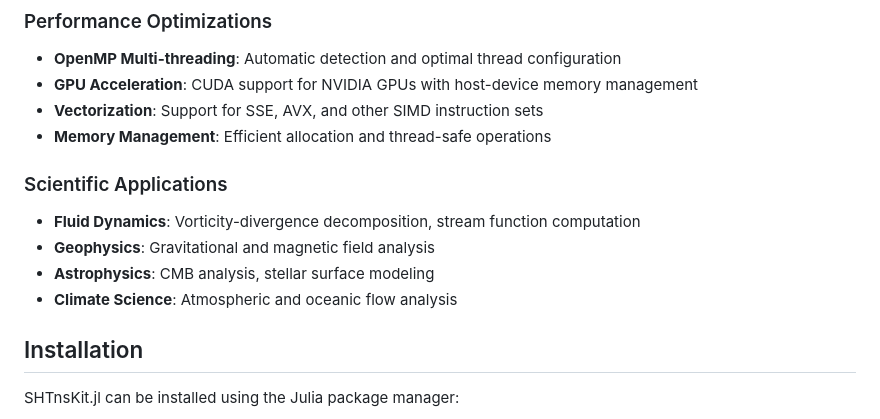
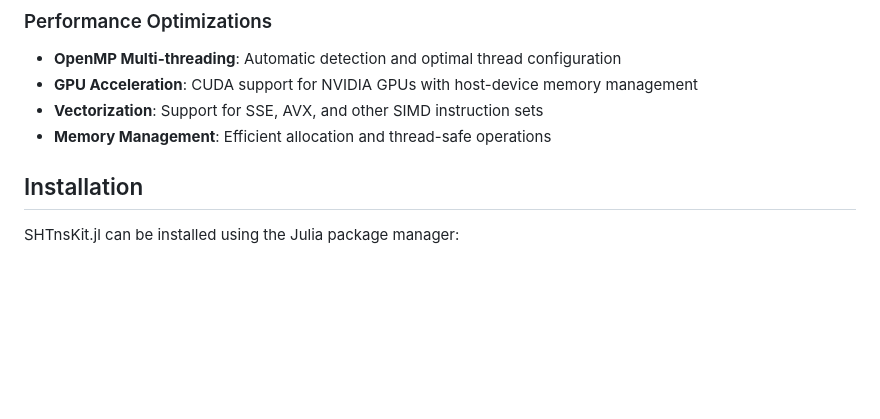
Before and after one commit to subhk/SphereTrans.jl, a Markdown page: README.md, the part around the change. Rendered like a GitHub page; blank space fills up the shorter version.

```diff
--- a/README.md
+++ b/README.md
@@ -26,11 +26,6 @@ SHTnsKit.jl provides a complete interface to all SHTns features:
 - **Vectorization**: Support for SSE, AVX, and other SIMD instruction sets
 - **Memory Management**: Efficient allocation and thread-safe operations
 
-### Scientific Applications
-- **Fluid Dynamics**: Vorticity-divergence decomposition, stream function computation
-- **Geophysics**: Gravitational and magnetic field analysis
-- **Astrophysics**: CMB analysis, stellar surface modeling
-- **Climate Science**: Atmospheric and oceanic flow analysis
 
 ## Installation
 
```
